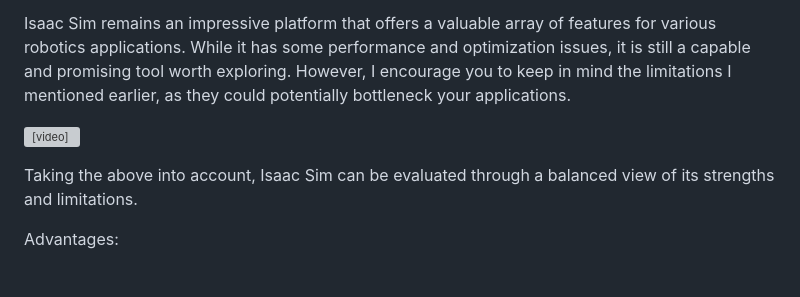
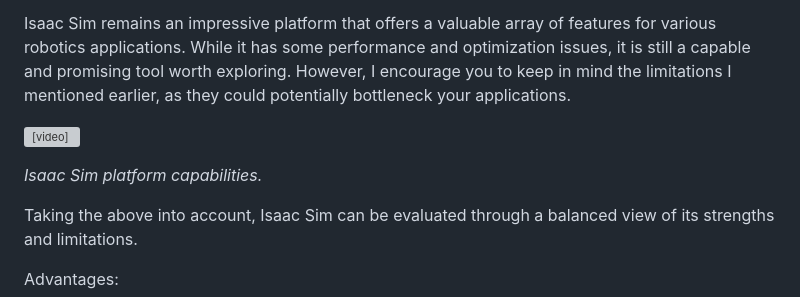
Before and after one commit to JeanPaulSB/jeanpaulsb.github.io, a Markdown page: README.md, the part around the change. GitHub-like rendering; blank space fills up the shorter version; grey boxes are pictures that could not be loaded.

Commit message:
feat: add caption

```diff
--- a/README.md
+++ b/README.md
@@ -54,6 +54,8 @@ Isaac Sim remains an impressive platform that offers a valuable array of feature
 
 <video src="Blog/Timeline_100.mp4" controls></video>
 
+*Isaac Sim platform capabilities.*
+
 Taking the above into account, Isaac Sim can be evaluated through a balanced view of its strengths and limitations.
 
 Advantages:
```
